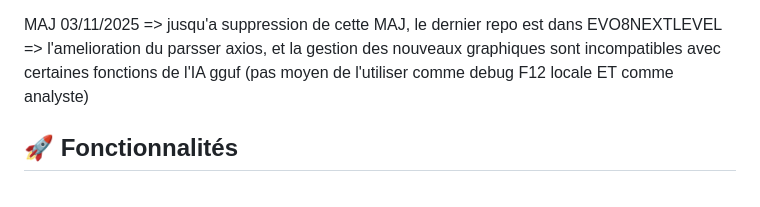
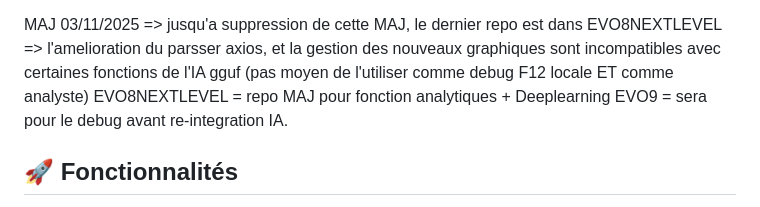
Before and after one commit to ohenrib-jpg/rss-aggregator, a Markdown page: README.md, the part around the change. Rendered like a GitHub page.

```diff
--- a/README.md
+++ b/README.md
@@ -6,6 +6,8 @@ MERCI DEEPSEEK ;-)
 
 MAJ 03/11/2025 => jusqu'a suppression de cette MAJ, le dernier repo est dans EVO8NEXTLEVEL => l'amelioration du parsser axios, et la gestion des nouveaux graphiques
 sont incompatibles avec certaines fonctions de l'IA gguf (pas moyen de l'utiliser comme debug F12 locale ET comme analyste)
+EVO8NEXTLEVEL = repo MAJ pour fonction analytiques + Deeplearning
+EVO9 = sera pour le debug avant re-integration IA.
 
 ## 🚀 Fonctionnalités
 MAJ 28/10/2025
```
